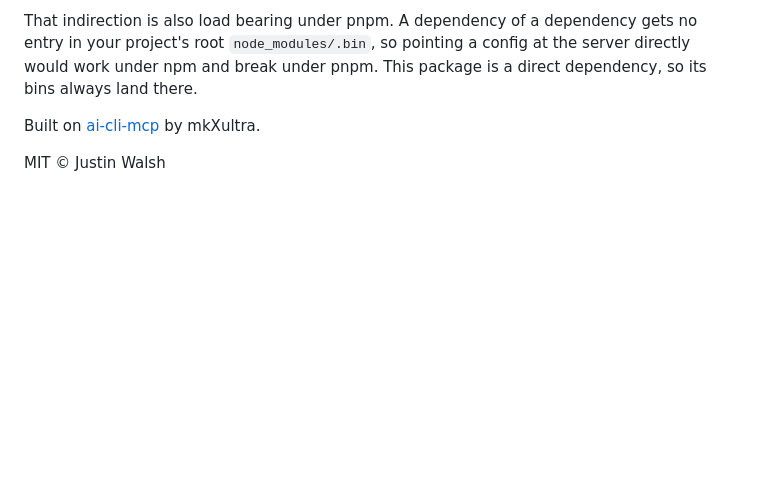
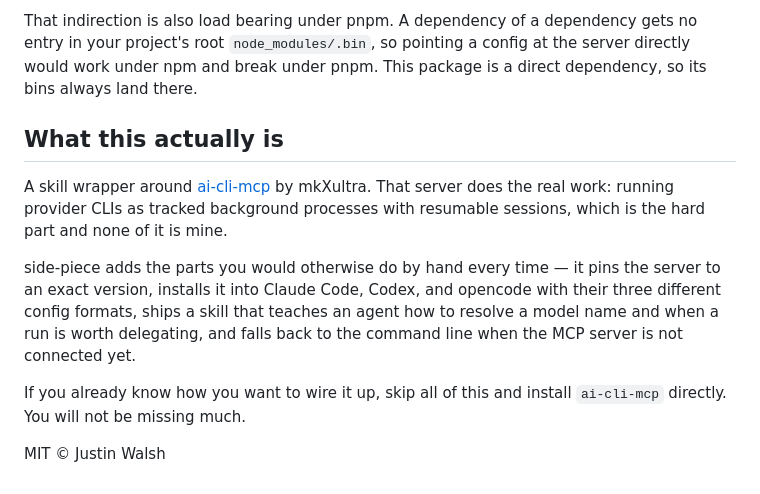
Before and after one commit to thejustinwalsh/side-piece, a Markdown page: README.md, the part around the change. GitHub-like rendering; blank space fills up the shorter version.

Commit message:
docs: say what this actually is
The attribution line credited ai-cli-mcp without admitting the shape of the
relationship. This is a skill wrapper around that server — it does the hard
part, running provider CLIs as tracked background processes with resumable
sessions. Names what side-piece adds on top, and tells anyone who already
knows how they want to wire it up to skip this and install the server direct.

```diff
--- a/README.md
+++ b/README.md
@@ -162,6 +162,12 @@ The MCP entry runs `side-piece-mcp`, a bin this package owns, and every document
 
 That indirection is also load bearing under pnpm. A dependency of a dependency gets no entry in your project's root `node_modules/.bin`, so pointing a config at the server directly would work under npm and break under pnpm. This package is a direct dependency, so its bins always land there.
 
-Built on [ai-cli-mcp](https://github.com/mkXultra/ai-cli-mcp) by mkXultra.
+## What this actually is
+
+A skill wrapper around [ai-cli-mcp](https://github.com/mkXultra/ai-cli-mcp) by mkXultra. That server does the real work: running provider CLIs as tracked background processes with resumable sessions, which is the hard part and none of it is mine.
+
+side-piece adds the parts you would otherwise do by hand every time — it pins the server to an exact version, installs it into Claude Code, Codex, and opencode with their three different config formats, ships a skill that teaches an agent how to resolve a model name and when a run is worth delegating, and falls back to the command line when the MCP server is not connected yet.
+
+If you already know how you want to wire it up, skip all of this and install `ai-cli-mcp` directly. You will not be missing much.
 
 MIT © Justin Walsh
```
